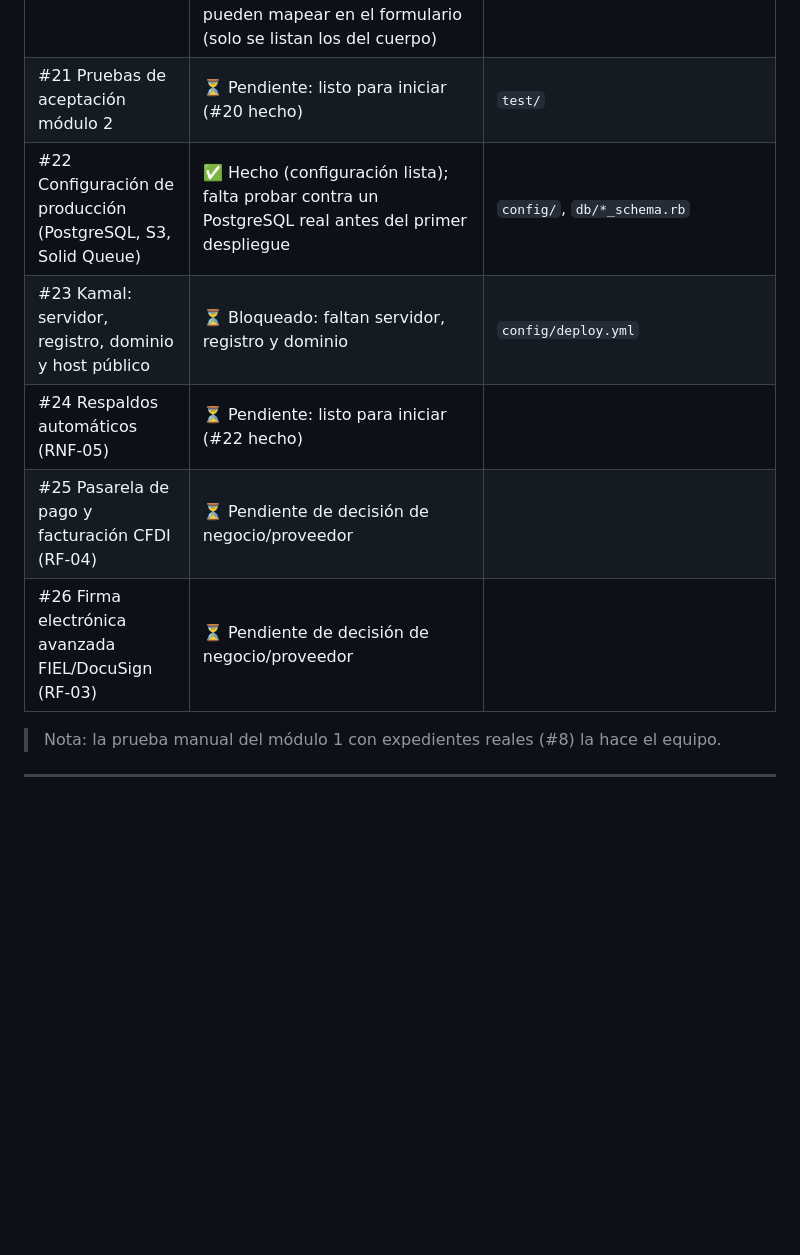
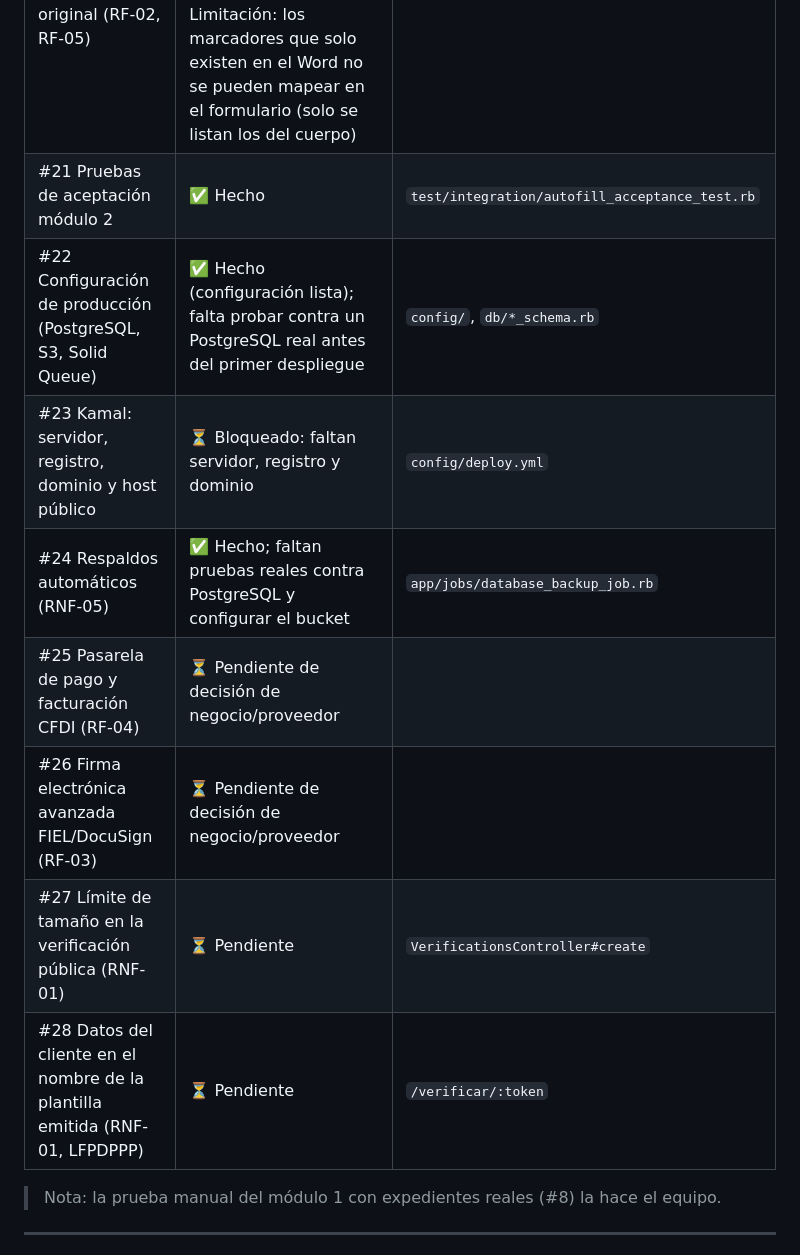
Before and after one commit to jmacias1503/legal-docs, a Markdown page: issues.md, the part around one of its changes. GitHub-like rendering; blank space fills up the shorter version.

```diff
--- a/issues.md
+++ b/issues.md
@@ -29,12 +29,14 @@ Este documento lista las tareas pendientes organizadas por fase, alineadas con e
 | #19 Bitácora de accesos (RF-06) | ✅ Consultas, descargas, validación y emisión | `Document#log_event!` |
 | #12 – #15 | ⏳ Pendientes según Gantt (noviembre – diciembre) | |
 | #20 Autollenado sobre el Word original (RF-02, RF-05) | ✅ Hecho: llena el .docx original (cuerpo, encabezados, pies, notas), con respaldo al Word genérico si el archivo está dañado o excede límites. Limitación: los marcadores que solo existen en el Word no se pueden mapear en el formulario (solo se listan los del cuerpo) | `app/services/template_filler.rb` |
-| #21 Pruebas de aceptación módulo 2 | ⏳ Pendiente: listo para iniciar (#20 hecho) | `test/` |
+| #21 Pruebas de aceptación módulo 2 | ✅ Hecho | `test/integration/autofill_acceptance_test.rb` |
 | #22 Configuración de producción (PostgreSQL, S3, Solid Queue) | ✅ Hecho (configuración lista); falta probar contra un PostgreSQL real antes del primer despliegue | `config/`, `db/*_schema.rb` |
 | #23 Kamal: servidor, registro, dominio y host público | ⏳ Bloqueado: faltan servidor, registro y dominio | `config/deploy.yml` |
-| #24 Respaldos automáticos (RNF-05) | ⏳ Pendiente: listo para iniciar (#22 hecho) | |
+| #24 Respaldos automáticos (RNF-05) | ✅ Hecho; faltan pruebas reales contra PostgreSQL y configurar el bucket | `app/jobs/database_backup_job.rb` |
 | #25 Pasarela de pago y facturación CFDI (RF-04) | ⏳ Pendiente de decisión de negocio/proveedor | |
 | #26 Firma electrónica avanzada FIEL/DocuSign (RF-03) | ⏳ Pendiente de decisión de negocio/proveedor | |
+| #27 Límite de tamaño en la verificación pública (RNF-01) | ⏳ Pendiente | `VerificationsController#create` |
+| #28 Datos del cliente en el nombre de la plantilla emitida (RNF-01, LFPDPPP) | ⏳ Pendiente | `/verificar/:token` |
 
 > Nota: la prueba manual del módulo 1 con expedientes reales (#8) la hace el equipo.
 
```
Also changed, not shown: other parts of issues.md (+25 -2 lines).
